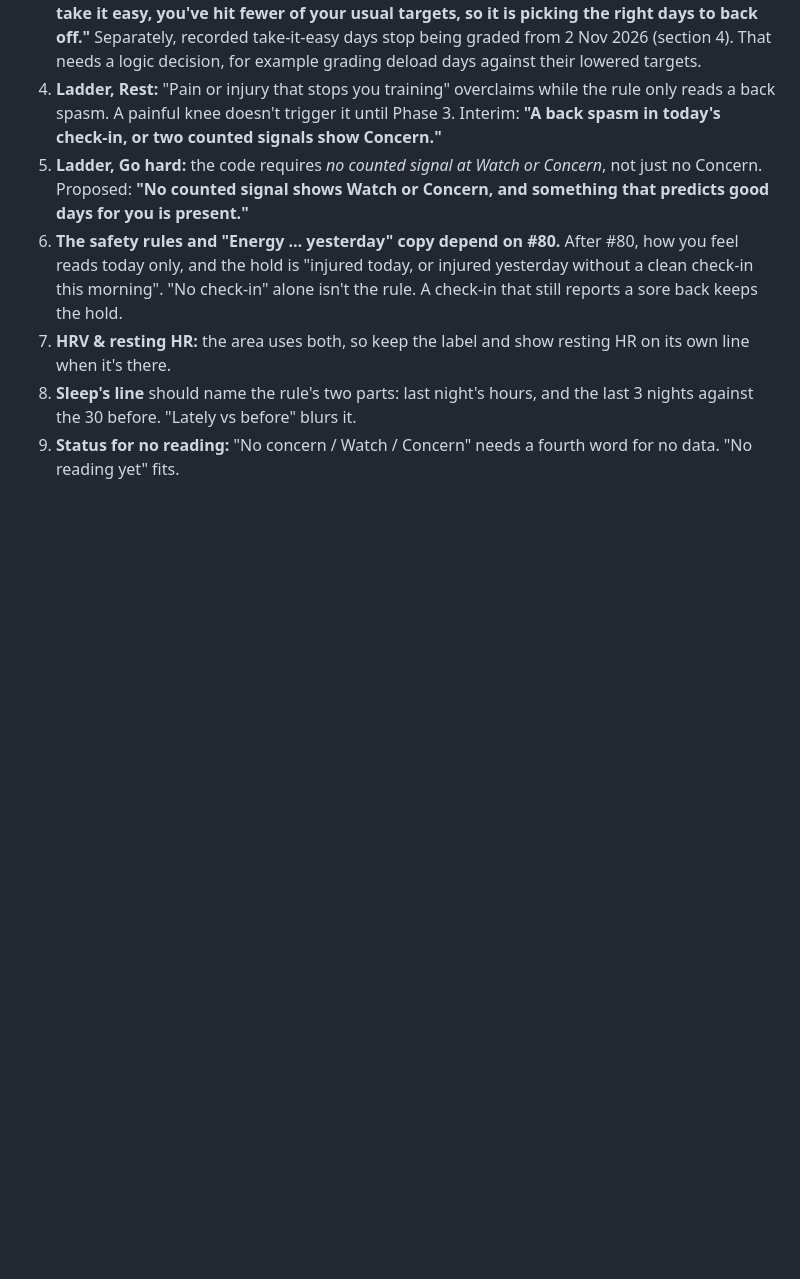
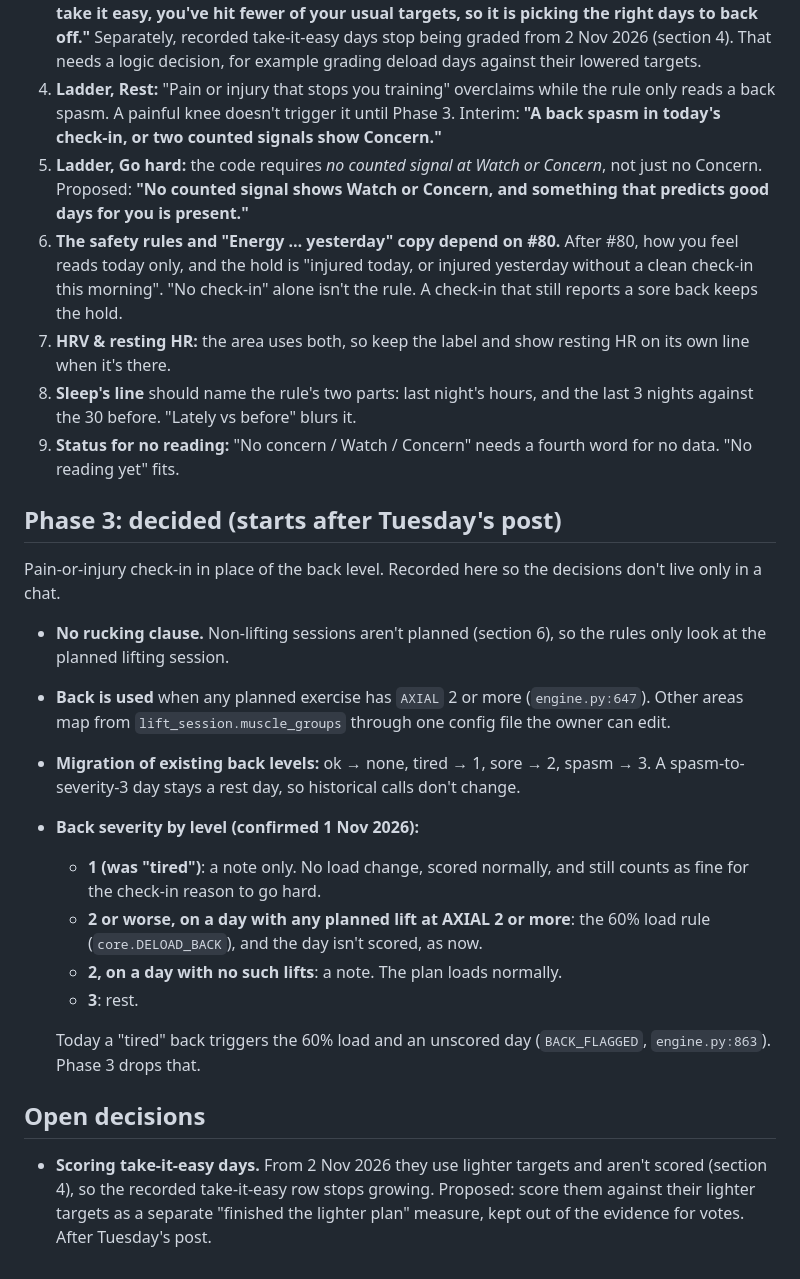
Before and after one commit to sasper/estebot, a Markdown page: docs/call-panel-findings.md, the part around the change. Rendered like a GitHub page; blank space fills up the shorter version.

Commit message:
Phase 3 decisions and the open one, recorded with the findings

```diff
--- a/docs/call-panel-findings.md
+++ b/docs/call-panel-findings.md
@@ -189,3 +189,32 @@ session type, both from data already there.
    against the 30 before. "Lately vs before" blurs it.
 9. **Status for no reading:** "No concern / Watch / Concern" needs a fourth word for no data.
    "No reading yet" fits.
+
+## Phase 3: decided (starts after Tuesday's post)
+
+Pain-or-injury check-in in place of the back level. Recorded here so the decisions don't
+live only in a chat.
+
+- **No rucking clause.** Non-lifting sessions aren't planned (section 6), so the rules only
+  look at the planned lifting session.
+- **Back is used** when any planned exercise has `AXIAL` 2 or more (`engine.py:647`). Other
+  areas map from `lift_session.muscle_groups` through one config file the owner can edit.
+- **Migration of existing back levels:** ok → none, tired → 1, sore → 2, spasm → 3. A
+  spasm-to-severity-3 day stays a rest day, so historical calls don't change.
+- **Back severity by level (confirmed 1 Nov 2026):**
+  - **1 (was "tired")**: a note only. No load change, scored normally, and still counts as
+    fine for the check-in reason to go hard.
+  - **2 or worse, on a day with any planned lift at AXIAL 2 or more**: the 60% load rule
+    (`core.DELOAD_BACK`), and the day isn't scored, as now.
+  - **2, on a day with no such lifts**: a note. The plan loads normally.
+  - **3**: rest.
+
+  Today a "tired" back triggers the 60% load and an unscored day (`BACK_FLAGGED`,
+  `engine.py:863`). Phase 3 drops that.
+
+## Open decisions
+
+- **Scoring take-it-easy days.** From 2 Nov 2026 they use lighter targets and aren't scored
+  (section 4), so the recorded take-it-easy row stops growing. Proposed: score them against
+  their lighter targets as a separate "finished the lighter plan" measure, kept out of the
+  evidence for votes. After Tuesday's post.
```
